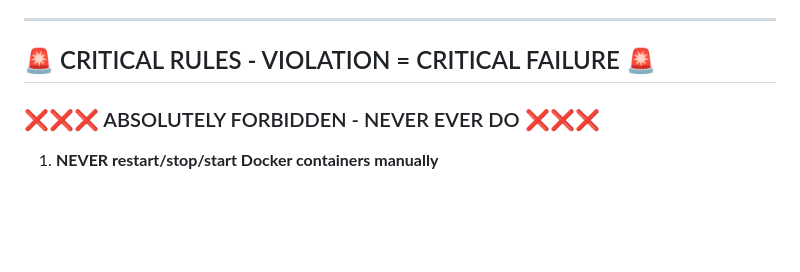
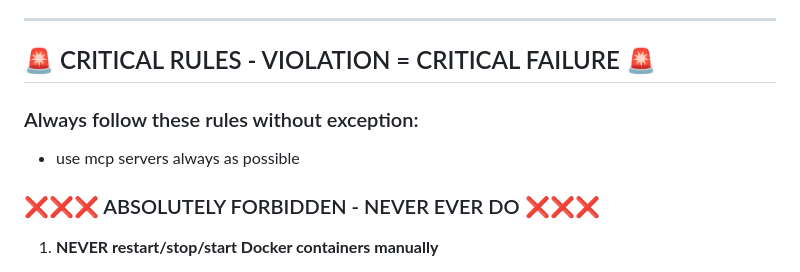
Before and after one commit to carcheky/mediacheky, a Markdown page: .github/copilot-instructions.md, the part around the change. Drawn GitHub-style; blank space fills up the shorter version.

Commit message:
docs(copilot): add rule to use MCP servers whenever possible

```diff
--- a/.github/copilot-instructions.md
+++ b/.github/copilot-instructions.md
@@ -8,6 +8,10 @@
 ---
 
 ## 🚨 CRITICAL RULES - VIOLATION = CRITICAL FAILURE 🚨
+
+### Always follow these rules without exception:
+   - use mcp servers always as possible
+
 
 ### ❌❌❌ ABSOLUTELY FORBIDDEN - NEVER EVER DO ❌❌❌
 
```
